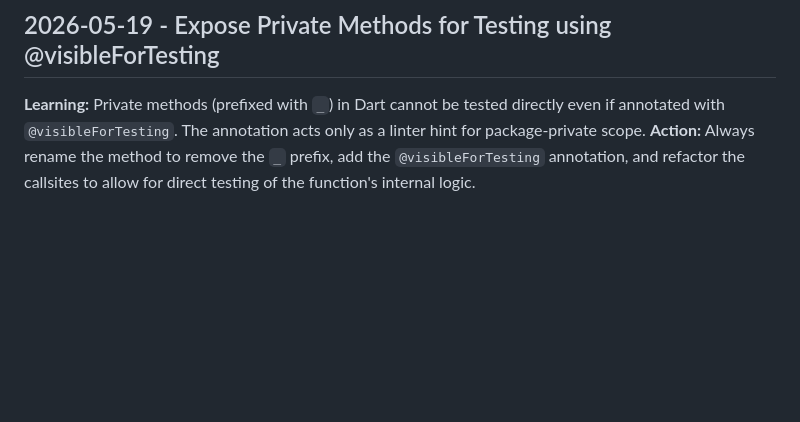
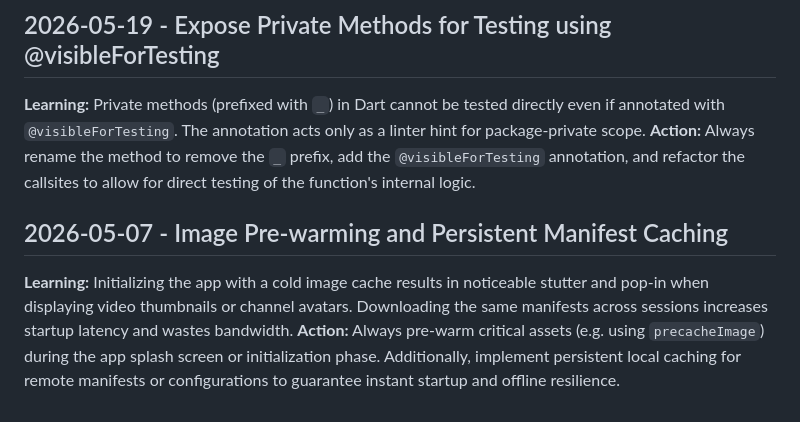
Before and after one commit to memjavad/dady-tube, a Markdown page: .jules/bolt.md, the part around the change. Rendered like a GitHub page; blank space fills up the shorter version.

Commit message:
Docs: Update bolt.md with pre-warming and persistent caching

```diff
--- a/.jules/bolt.md
+++ b/.jules/bolt.md
@@ -65,3 +65,7 @@
 ## 2026-05-19 - Expose Private Methods for Testing using @visibleForTesting
 **Learning:** Private methods (prefixed with `_`) in Dart cannot be tested directly even if annotated with `@visibleForTesting`. The annotation acts only as a linter hint for package-private scope.
 **Action:** Always rename the method to remove the `_` prefix, add the `@visibleForTesting` annotation, and refactor the callsites to allow for direct testing of the function's internal logic.
+
+## 2026-05-07 - Image Pre-warming and Persistent Manifest Caching
+**Learning:** Initializing the app with a cold image cache results in noticeable stutter and pop-in when displaying video thumbnails or channel avatars. Downloading the same manifests across sessions increases startup latency and wastes bandwidth.
+**Action:** Always pre-warm critical assets (e.g. using `precacheImage`) during the app splash screen or initialization phase. Additionally, implement persistent local caching for remote manifests or configurations to guarantee instant startup and offline resilience.
```
